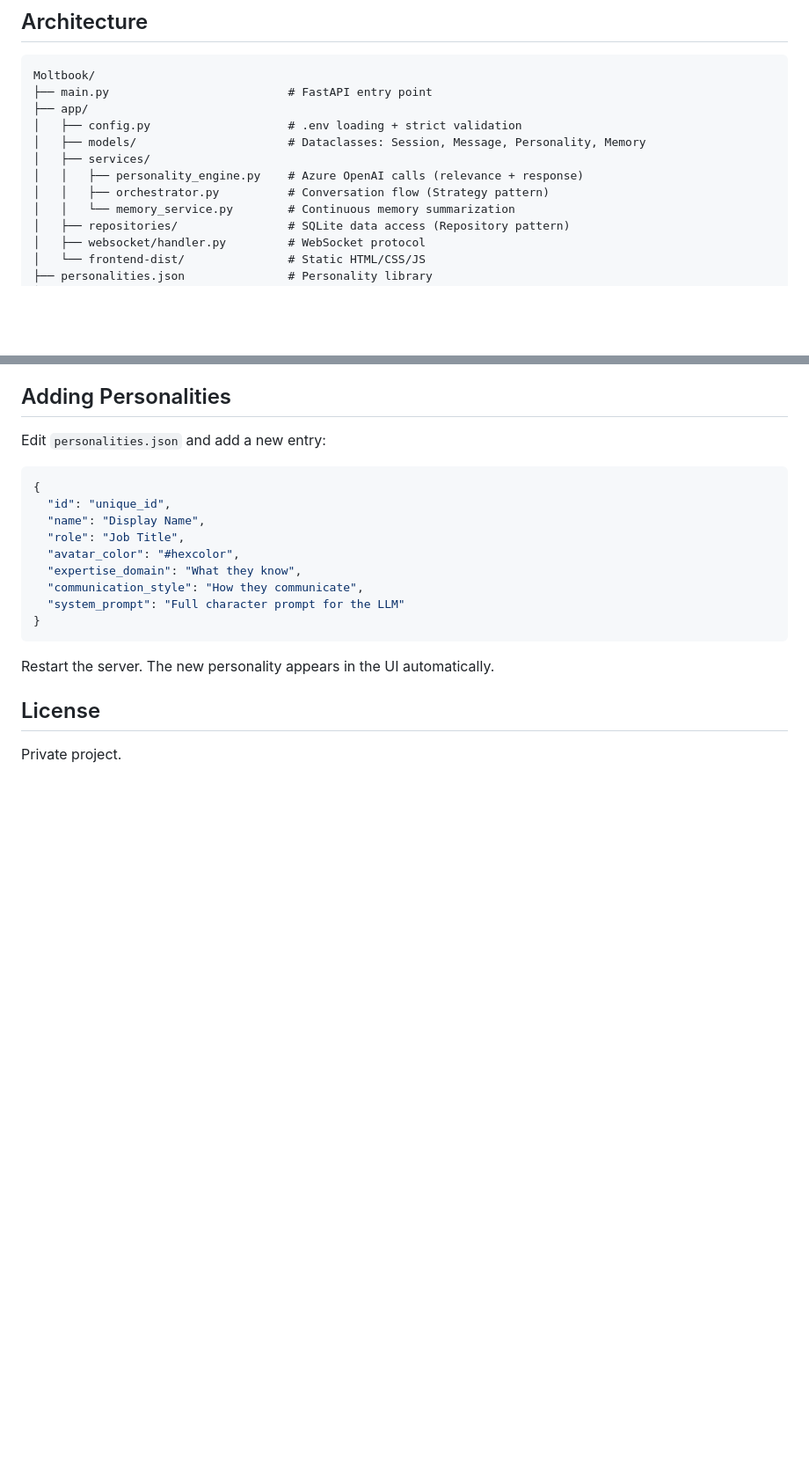
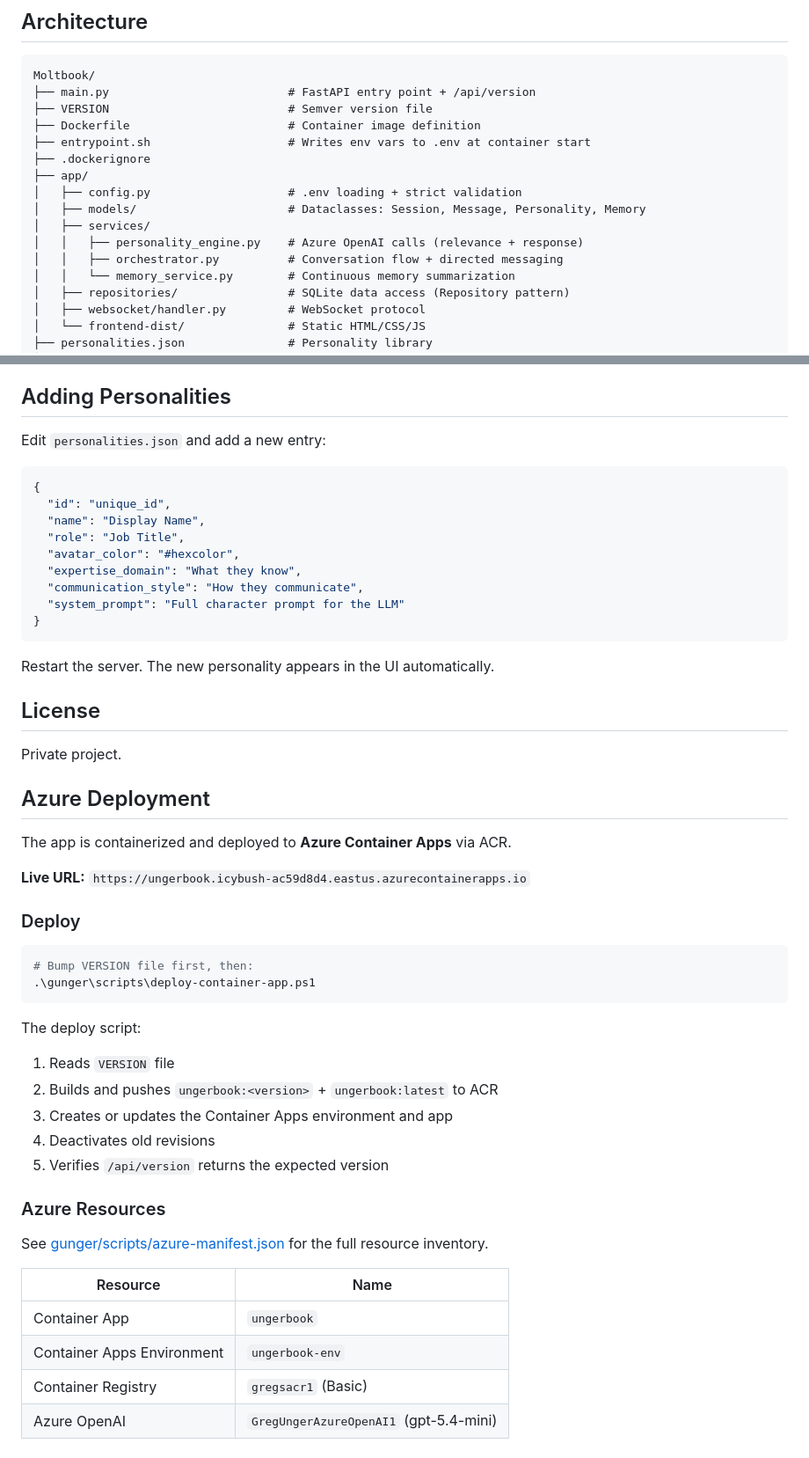
Before and after one commit to gregunger-microsoft/ungerbook, a Markdown page: README.md, 2 parts joined by grey strips. Shown at 88% size. Rendered like a GitHub page; blank space fills up the shorter version.

Commit message:
Update README with directed messaging, versioning, and Azure deployment docs

````diff
--- a/README.md
+++ b/README.md
@@ -115,13 +117,17 @@ Each personality takes a turn in order after a human message. Each may respond o
 
 ```
 Moltbook/
-├── main.py                          # FastAPI entry point
+├── main.py                          # FastAPI entry point + /api/version
+├── VERSION                          # Semver version file
+├── Dockerfile                       # Container image definition
+├── entrypoint.sh                    # Writes env vars to .env at container start
+├── .dockerignore
 ├── app/
 │   ├── config.py                    # .env loading + strict validation
 │   ├── models/                      # Dataclasses: Session, Message, Personality, Memory
 │   ├── services/
 │   │   ├── personality_engine.py    # Azure OpenAI calls (relevance + response)
-│   │   ├── orchestrator.py          # Conversation flow (Strategy pattern)
+│   │   ├── orchestrator.py          # Conversation flow + directed messaging
 │   │   └── memory_service.py        # Continuous memory summarization
 │   ├── repositories/                # SQLite data access (Repository pattern)
 │   ├── websocket/handler.py         # WebSocket protocol
@@ -174,3 +180,34 @@ Restart the server. The new personality appears in the UI automatically.
 ## License
 
 Private project.
+
+## Azure Deployment
+
+The app is containerized and deployed to **Azure Container Apps** via ACR.
+
+**Live URL:** `https://ungerbook.icybush-ac59d8d4.eastus.azurecontainerapps.io`
+
+### Deploy
+
+```powershell
+# Bump VERSION file first, then:
+.\gunger\scripts\deploy-container-app.ps1
+```
+
+The deploy script:
+1. Reads `VERSION` file
+2. Builds and pushes `ungerbook:<version>` + `ungerbook:latest` to ACR
+3. Creates or updates the Container Apps environment and app
+4. Deactivates old revisions
+5. Verifies `/api/version` returns the expected version
+
+### Azure Resources
+
+See [gunger/scripts/azure-manifest.json](gunger/scripts/azure-manifest.json) for the full resource inventory.
+
+| Resource | Name |
+|----------|------|
+| Container App | `ungerbook` |
+| Container Apps Environment | `ungerbook-env` |
+| Container Registry | `gregsacr1` (Basic) |
+| Azure OpenAI | `GregUngerAzureOpenAI1` (gpt-5.4-mini) |
````
Also changed, not shown: other parts of README.md (+2 -0 lines).
